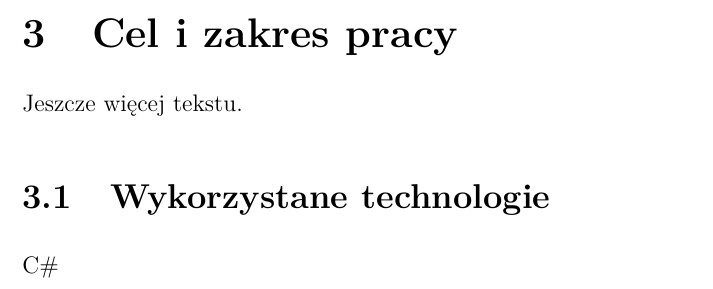
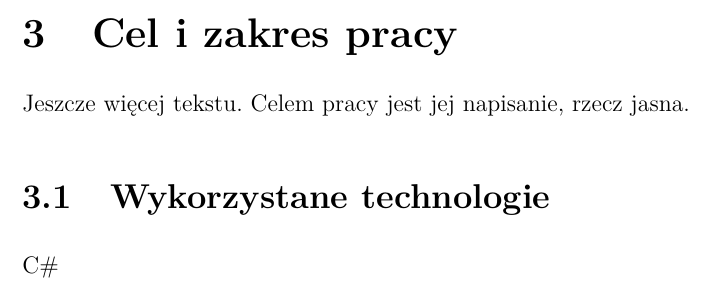
Before and after one commit to ebrulf/PICSim, a LaTeX thesis (praca/praca.tex): part of page 11 of 20, cut so that both start at the same text. The pictures show the PDF file praca/praca.pdf that the author committed with the source.

Commit message:
Drobna zmiana
Ech

```diff
--- a/praca/praca.tex
+++ b/praca/praca.tex
@@ -48,7 +48,7 @@
 W \LaTeX-u.\cite{talbot2013}
 
 \chapter{Cel i zakres pracy}
-Jeszcze więcej tekstu.
+Jeszcze więcej tekstu. Celem pracy jest jej napisanie, rzecz jasna.
 \section{Wykorzystane technologie}
 C\#
 
```
Also changed, not shown: praca/praca.pdf, 1 other file.
